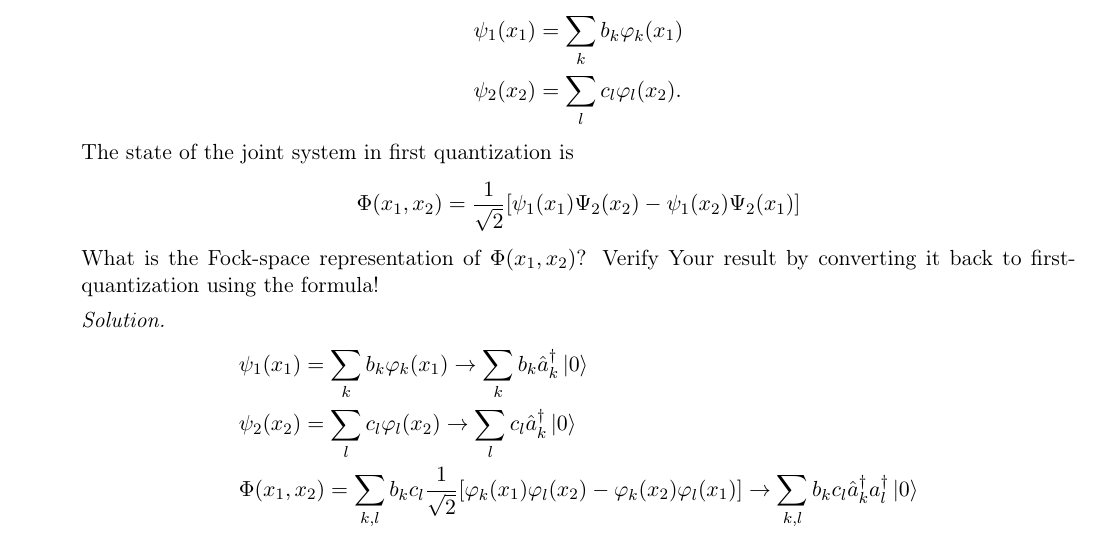
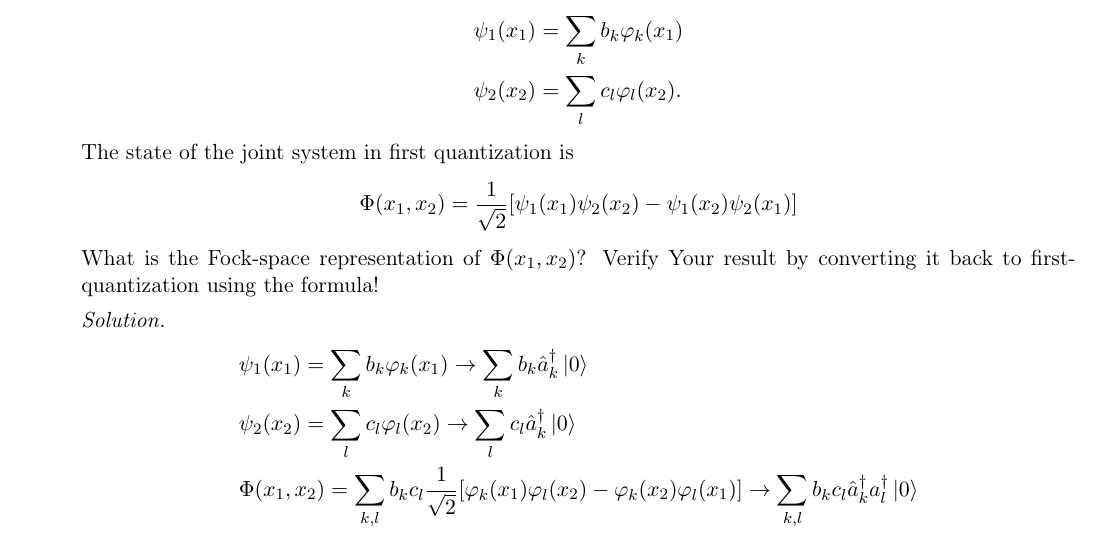
Before and after one commit to dnnagy/Statfiz-Msc, a LaTeX document (cheatsheet/cheatsheet.tex): part of page 5 of 7, cut so that both start at the same text. Compiled offline with pdfLaTeX.

Commit message:
Start working on 2nd hw

```diff
--- a/cheatsheet/cheatsheet.tex
+++ b/cheatsheet/cheatsheet.tex
@@ -256,7 +256,7 @@ Properties:
     \end{align*}
     The state of the joint system in first quantization is
     \begin{equation*}
-        \Phi(x_1, x_2) = \frac{1}{\sqrt 2}[\psi_1(x_1)\Psi_2(x_2) - \psi_1(x_2)\Psi_2(x_1)]
+        \Phi(x_1, x_2) = \frac{1}{\sqrt 2}[\psi_1(x_1)\psi_2(x_2) - \psi_1(x_2)\psi_2(x_1)]
     \end{equation*}
     What is the Fock-space representation of $\Phi(x_1, x_2)$? Verify Your result by converting it back to
     first-quantization using the formula!
```
Also changed, not shown: cheatsheet/cheatsheet.pdf, 3 other files.
